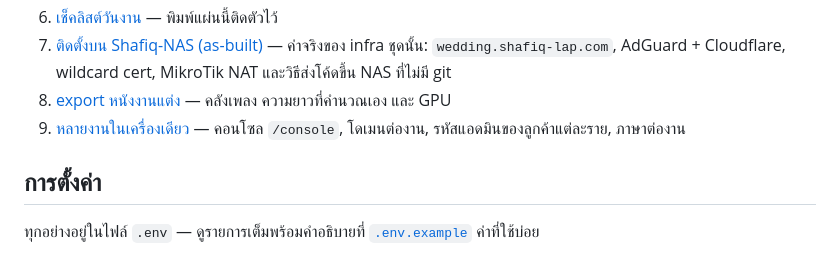
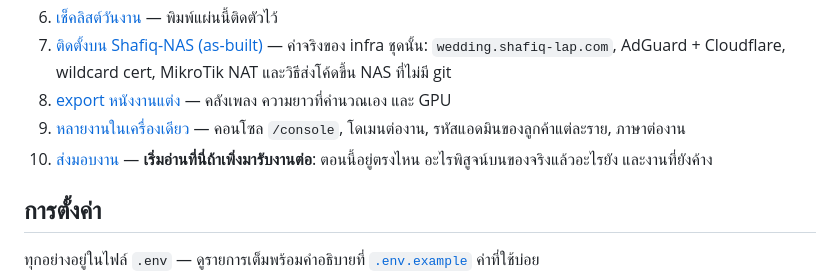
Before and after one commit to shafiqadwh/shafiqadwh, a Markdown page: README.md, the part around the change. Drawn GitHub-style.

```diff
--- a/README.md
+++ b/README.md
@@ -73,6 +73,7 @@ ADMIN_PASSWORD=changeme123 npm start        # http://localhost:3000
 7. [ติดตั้งบน Shafiq-NAS (as-built)](docs/07-shafiq-nas.md) — ค่าจริงของ infra ชุดนั้น: `wedding.shafiq-lap.com`, AdGuard + Cloudflare, wildcard cert, MikroTik NAT และวิธีส่งโค้ดขึ้น NAS ที่ไม่มี git
 8. [export หนังงานแต่ง](docs/08-export-film.md) — คลังเพลง ความยาวที่คำนวณเอง และ GPU
 9. [หลายงานในเครื่องเดียว](docs/09-many-events.md) — คอนโซล `/console`, โดเมนต่องาน, รหัสแอดมินของลูกค้าแต่ละราย, ภาษาต่องาน
+10. [ส่งมอบงาน](docs/10-handoff.md) — **เริ่มอ่านที่นี่ถ้าเพิ่งมารับงานต่อ**: ตอนนี้อยู่ตรงไหน อะไรพิสูจน์บนของจริงแล้วอะไรยัง และงานที่ยังค้าง
 
 ## การตั้งค่า
 
```
Also changed, not shown: docs/10-handoff.md (added, +210 -0 lines).
